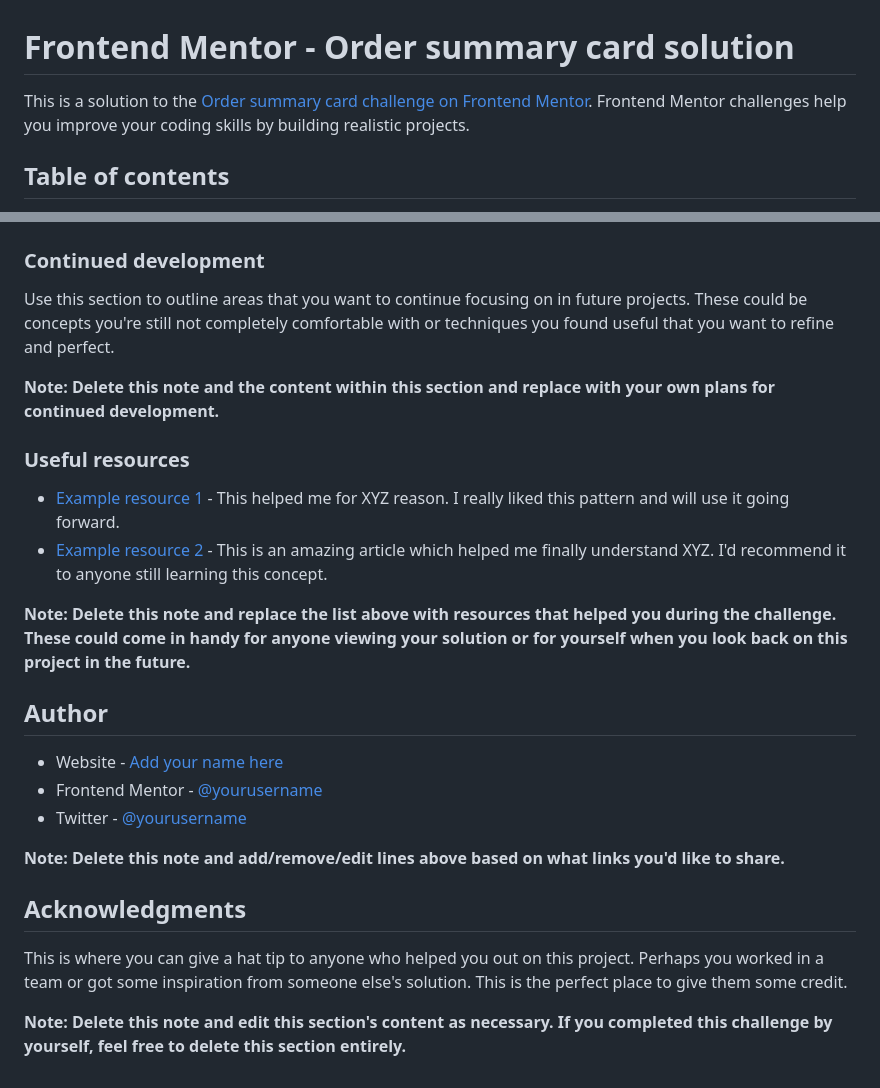
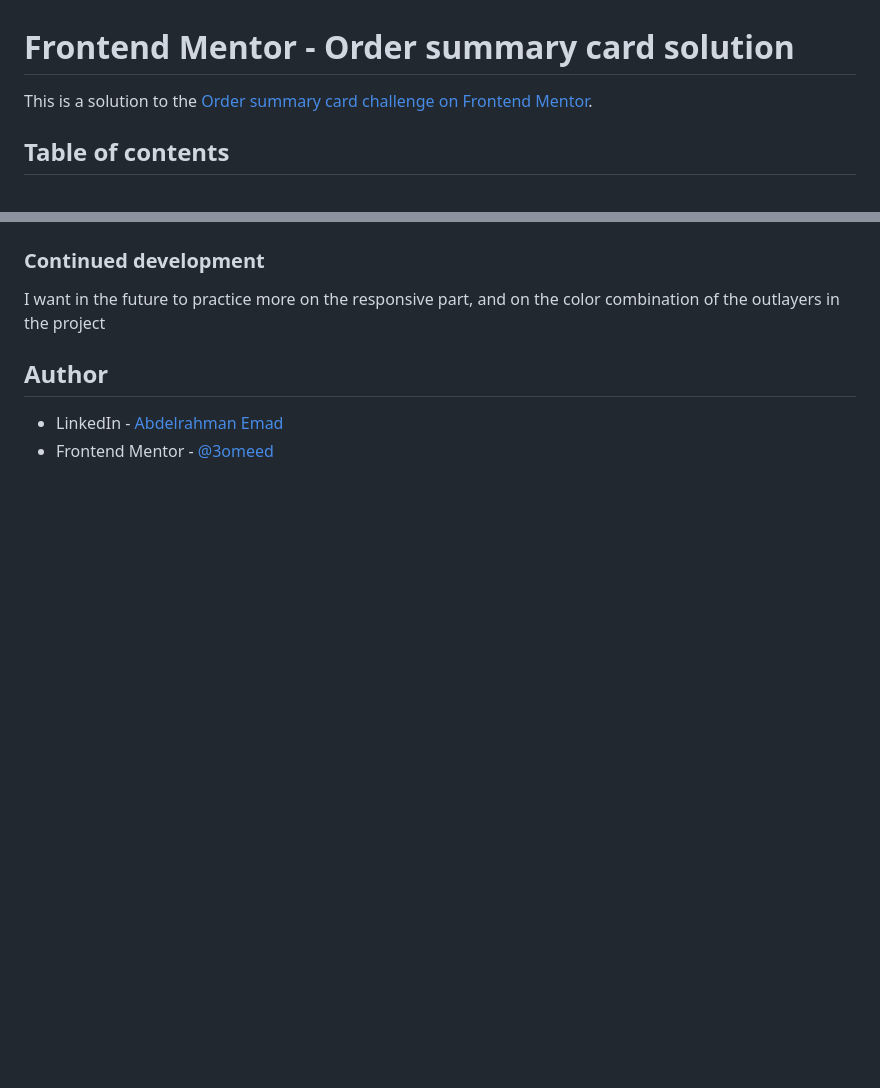
Before and after one commit to 3omeed/order-summary-card, a Markdown page: README-template.md, 2 parts joined by grey strips. GitHub-like rendering; blank space fills up the shorter version.

```diff
--- a/README-template.md
+++ b/README-template.md
@@ -1,6 +1,6 @@
 # Frontend Mentor - Order summary card solution
 
-This is a solution to the [Order summary card challenge on Frontend Mentor](https://www.frontendmentor.io/challenges/order-summary-component-QlPmajDUj). Frontend Mentor challenges help you improve your coding skills by building realistic projects.
+This is a solution to the [Order summary card challenge on Frontend Mentor](https://www.frontendmentor.io/challenges/order-summary-component-QlPmajDUj).
 
 ## Table of contents
 
@@ -84,27 +48,9 @@ If you want more help with writing markdown, we'd recommend checking out [The Ma
 
 ### Continued development
 
-Use this section to outline areas that you want to continue focusing on in future projects. These could be concepts you're still not completely comfortable with or techniques you found useful that you want to refine and perfect.
-
-**Note: Delete this note and the content within this section and replace with your own plans for continued development.**
-
-### Useful resources
-
-- [Example resource 1](https://www.example.com) - This helped me for XYZ reason. I really liked this pattern and will use it going forward.
-- [Example resource 2](https://www.example.com) - This is an amazing article which helped me finally understand XYZ. I'd recommend it to anyone still learning this concept.
-
-**Note: Delete this note and replace the list above with resources that helped you during the challenge. These could come in handy for anyone viewing your solution or for yourself when you look back on this project in the future.**
+I want in the future to practice more on the responsive part, and on the color combination of the outlayers in the project
 
 ## Author
 
-- Website - [Add your name here](https://www.your-site.com)
-- Frontend Mentor - [@yourusername](https://www.frontendmentor.io/profile/yourusername)
-- Twitter - [@yourusername](https://www.twitter.com/yourusername)
-
-**Note: Delete this note and add/remove/edit lines above based on what links you'd like to share.**
-
-## Acknowledgments
-
-This is where you can give a hat tip to anyone who helped you out on this project. Perhaps you worked in a team or got some inspiration from someone else's solution. This is the perfect place to give them some credit.
-
-**Note: Delete this note and edit this section's content as necessary. If you completed this challenge by yourself, feel free to delete this section entirely.**
+- LinkedIn - [Abdelrahman Emad](https://www.linkedin.com/in/abdelrahman-emad-57bb10237/)
+- Frontend Mentor - [@3omeed](https://www.frontendmentor.io/profile/3omeed)
```
Also changed, not shown: other parts of README-template.md (+5 -41 lines), README.md (deleted, +0 -91 lines), style-guide.md (deleted, +0 -32 lines), design/active-states.jpg (deleted), design/desktop-design.jpg (deleted), design/desktop-preview.jpg (deleted), design/mobile-design.jpg (deleted), images/desktop-screenshot.jpeg (added), images/mobile-screenshot.jpeg (added).
